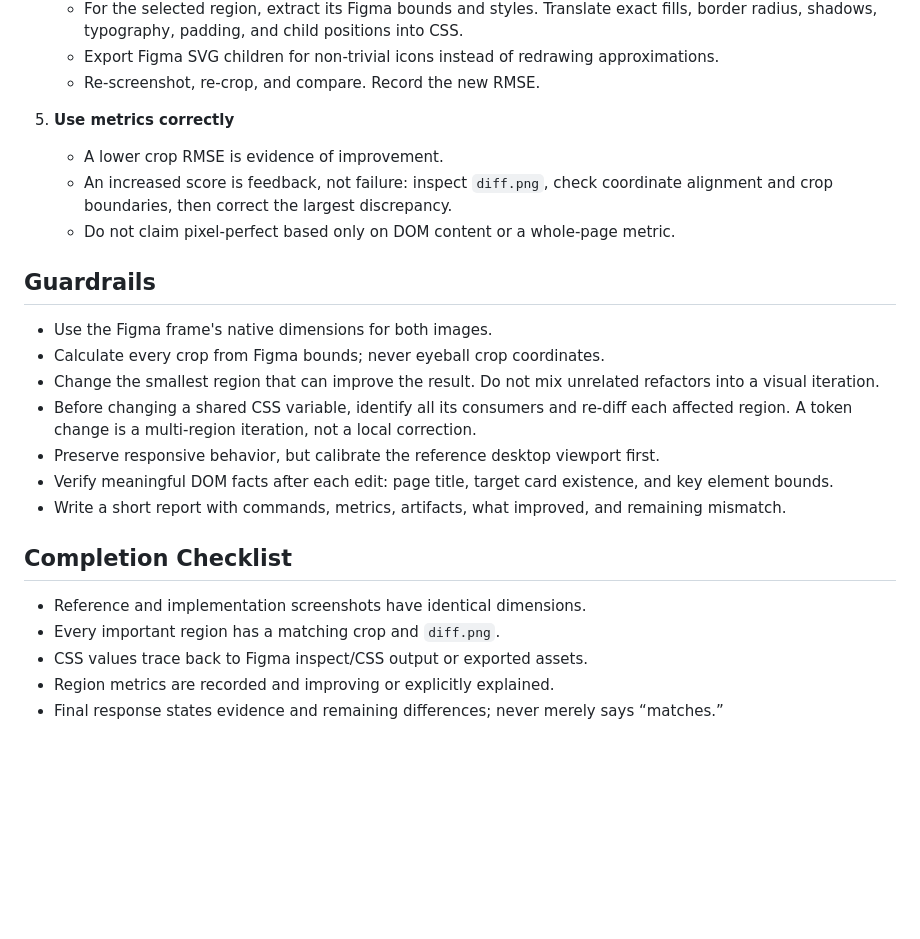
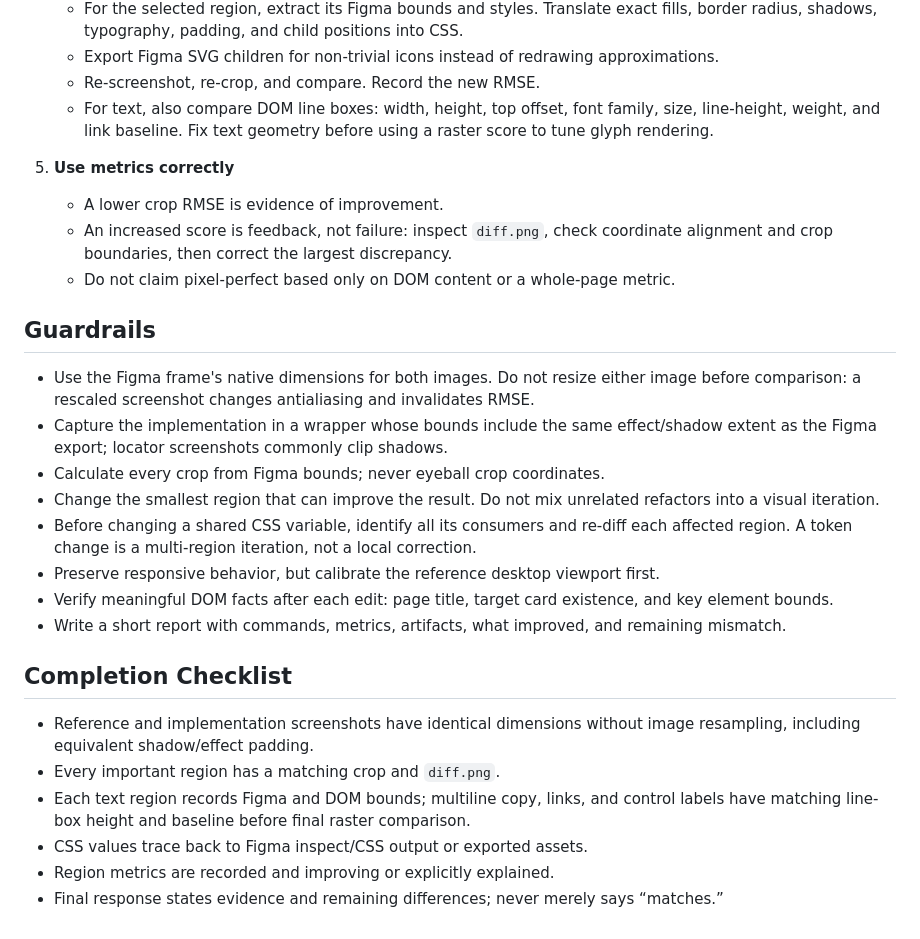
Before and after one commit to cristianoliveira/figma-cli, a Markdown page: skills/figma-pixel-perfect-loop/SKILL.md, the part around the change. GitHub-like rendering; blank space fills up the shorter version.

Commit message:
feat(skills): add text geometry comparison to pixel-perfect loop
This commit updates the Figma pixel-perfect loop skill documentation to include
text geometry comparison and resizing guardrails.

```diff
--- a/skills/figma-pixel-perfect-loop/SKILL.md
+++ b/skills/figma-pixel-perfect-loop/SKILL.md
@@ -61,6 +61,7 @@ Turn Figma from inspiration into measurable source of truth. Improve one bounded
    - For the selected region, extract its Figma bounds and styles. Translate exact fills, border radius, shadows, typography, padding, and child positions into CSS.
    - Export Figma SVG children for non-trivial icons instead of redrawing approximations.
    - Re-screenshot, re-crop, and compare. Record the new RMSE.
+   - For text, also compare DOM line boxes: width, height, top offset, font family, size, line-height, weight, and link baseline. Fix text geometry before using a raster score to tune glyph rendering.
 
 5. **Use metrics correctly**
    - A lower crop RMSE is evidence of improvement.
@@ -69,7 +70,8 @@ Turn Figma from inspiration into measurable source of truth. Improve one bounded
 
 ## Guardrails
 
-- Use the Figma frame's native dimensions for both images.
+- Use the Figma frame's native dimensions for both images. Do not resize either image before comparison: a rescaled screenshot changes antialiasing and invalidates RMSE.
+- Capture the implementation in a wrapper whose bounds include the same effect/shadow extent as the Figma export; locator screenshots commonly clip shadows.
 - Calculate every crop from Figma bounds; never eyeball crop coordinates.
 - Change the smallest region that can improve the result. Do not mix unrelated refactors into a visual iteration.
 - Before changing a shared CSS variable, identify all its consumers and re-diff each affected region. A token change is a multi-region iteration, not a local correction.
@@ -79,8 +81,9 @@ Turn Figma from inspiration into measurable source of truth. Improve one bounded
 
 ## Completion Checklist
 
-- Reference and implementation screenshots have identical dimensions.
+- Reference and implementation screenshots have identical dimensions without image resampling, including equivalent shadow/effect padding.
 - Every important region has a matching crop and `diff.png`.
+- Each text region records Figma and DOM bounds; multiline copy, links, and control labels have matching line-box height and baseline before final raster comparison.
 - CSS values trace back to Figma inspect/CSS output or exported assets.
 - Region metrics are recorded and improving or explicitly explained.
 - Final response states evidence and remaining differences; never merely says “matches.”
```
